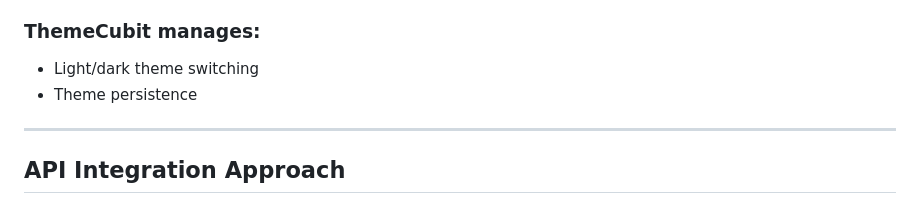
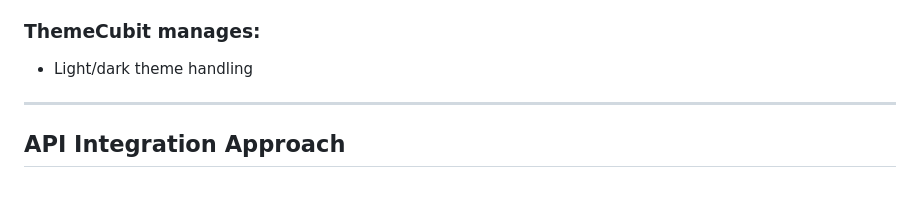
Before and after one commit to chamarachand/product_catalogue_app, a Markdown page: README.md, the part around the change. GitHub-like rendering.

```diff
--- a/README.md
+++ b/README.md
@@ -92,8 +92,7 @@ The application uses **Bloc/Cubit** for managing application state. **setState**
 
 ### ThemeCubit manages:
 
-- Light/dark theme switching
-- Theme persistence
+- Light/dark theme handling
 
 ---
 
```
